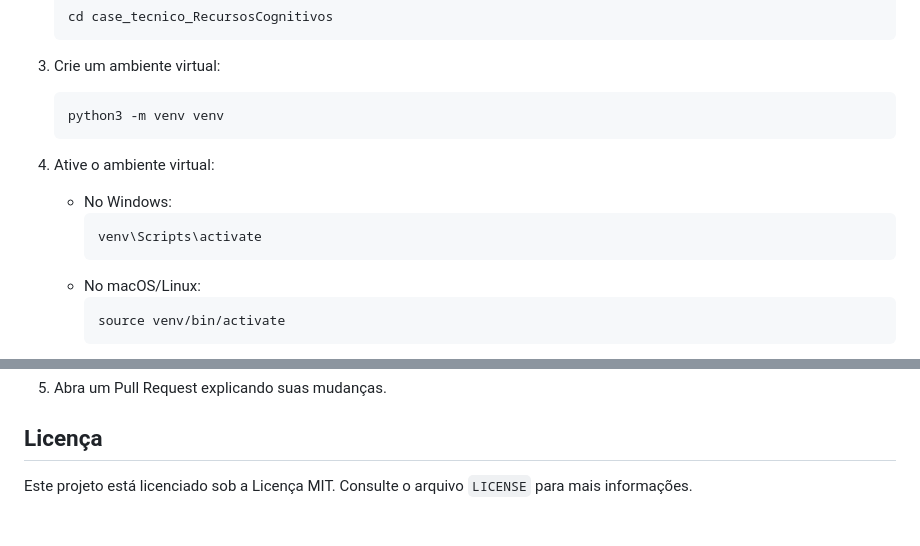
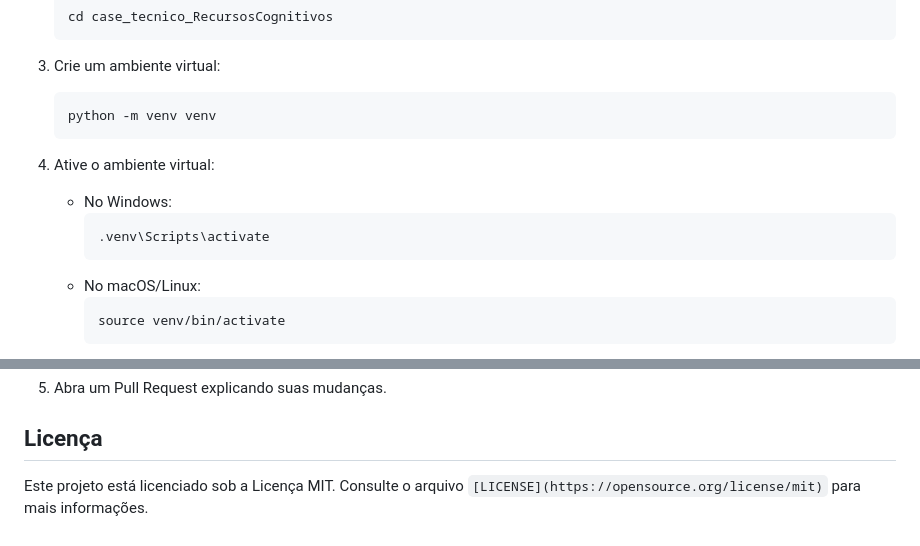
Before and after one commit to matheusbnas/case_tecnico_RecursosCognitivos, a Markdown page: README.md, 2 parts joined by grey strips. GitHub-like rendering.

Commit message:
Update README.md  again

````diff
--- a/README.md
+++ b/README.md
@@ -45,13 +45,13 @@ Antes de iniciar, certifique-se de ter instalado:
 
 3. Crie um ambiente virtual:
    ```bash
-   python3 -m venv venv
+   python -m venv venv
    ```
 
 4. Ative o ambiente virtual:
    - No Windows:
      ```bash
-     venv\Scripts\activate
+     .venv\Scripts\activate
      ```
    - No macOS/Linux:
      ```bash
@@ -107,4 +107,4 @@ Se desejar contribuir com este projeto, siga os passos abaixo:
 
 ## Licença
 
-Este projeto está licenciado sob a Licença MIT. Consulte o arquivo `LICENSE` para mais informações.
+Este projeto está licenciado sob a Licença MIT. Consulte o arquivo `[LICENSE](https://opensource.org/license/mit)` para mais informações.
````
